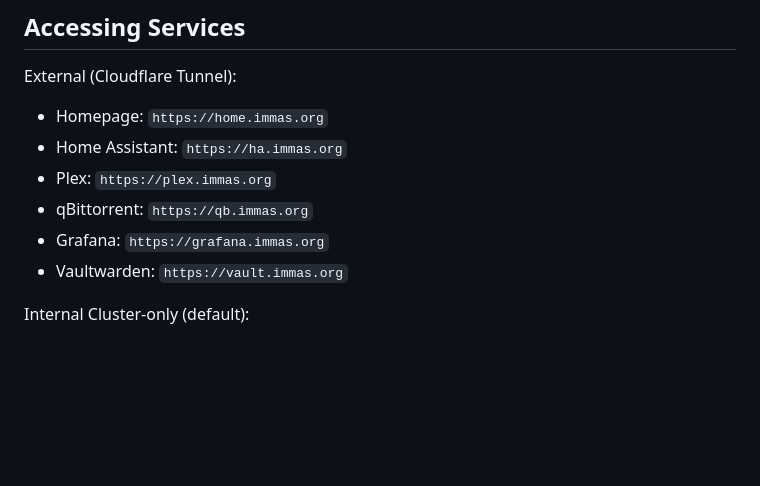
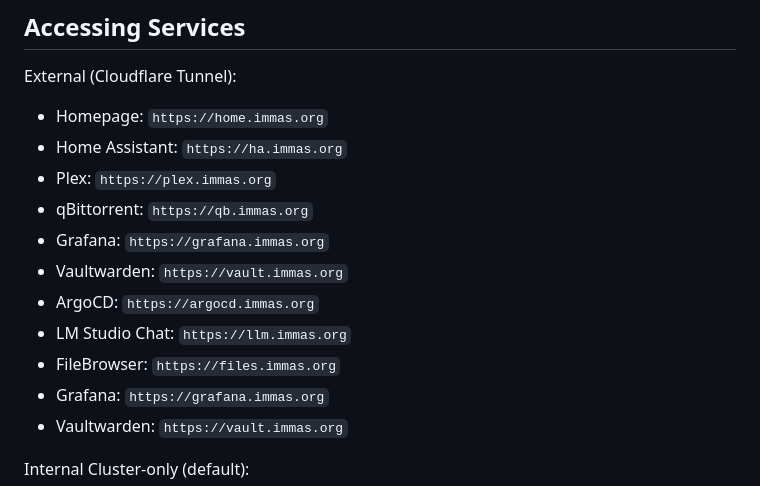
Before and after one commit to immaribeiro/homelab, a Markdown page: DEPLOYMENT.md, the part around the change printed below. Drawn GitHub-style; blank space fills up the shorter version.

```diff
--- a/DEPLOYMENT.md
+++ b/DEPLOYMENT.md
@@ -145,6 +153,11 @@ External (Cloudflare Tunnel):
 - Home Assistant: `https://ha.immas.org`
 - Plex: `https://plex.immas.org`
 - qBittorrent: `https://qb.immas.org`
+- Grafana: `https://grafana.immas.org`
+- Vaultwarden: `https://vault.immas.org`
+- ArgoCD: `https://argocd.immas.org`
+- LM Studio Chat: `https://llm.immas.org`
+- FileBrowser: `https://files.immas.org`
 - Grafana: `https://grafana.immas.org`
 - Vaultwarden: `https://vault.immas.org`
 
```
Also changed, not shown: other parts of DEPLOYMENT.md (+47 -0 lines), README.md (+29 -0 lines).
